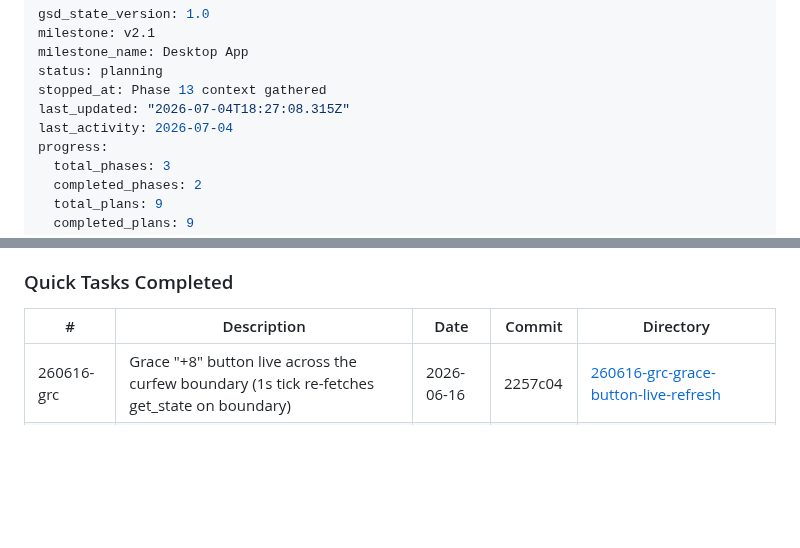
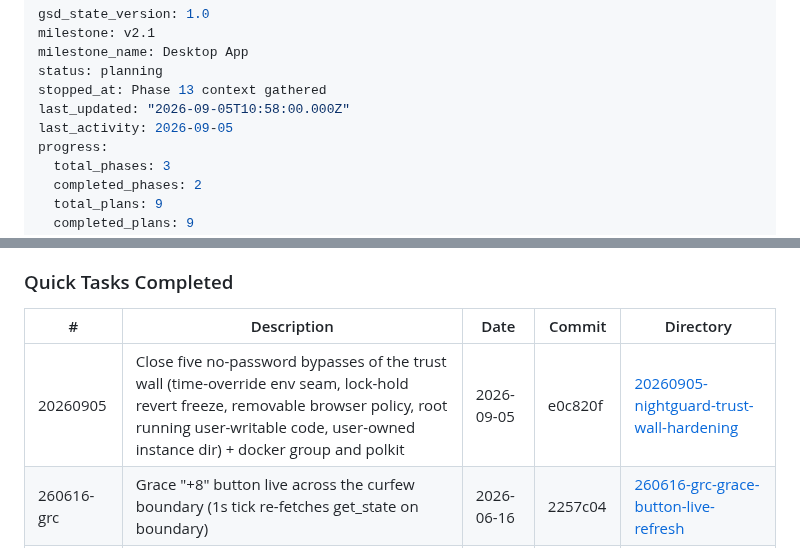
Before and after one commit to danitrrga/nightguard-control, a Markdown page: .planning/STATE.md, 2 parts joined by grey strips. Rendered like a GitHub page; blank space fills up the shorter version.

Commit message:
docs(quick): record the trust-wall hardening task
Summary carries the reproduction for each bypass and the re-test after the fix, plus what
was deliberately left open: the quota week anchor on the system clock, --rebaseline fitting
the sudoers wildcard, and sudo authenticating by fingerprint.

Co-Authored-By: Claude Opus 5 (1M context) <noreply@anthropic.com>
Claude-Session: https://claude.ai/code/session_01Bz7e4uPYmghhbip5vP3Lar

```diff
--- a/.planning/STATE.md
+++ b/.planning/STATE.md
@@ -4,8 +4,8 @@ milestone: v2.1
 milestone_name: Desktop App
 status: planning
 stopped_at: Phase 13 context gathered
-last_updated: "2026-07-04T18:27:08.315Z"
-last_activity: 2026-07-04
+last_updated: "2026-09-05T10:58:00.000Z"
+last_activity: 2026-09-05
 progress:
   total_phases: 3
   completed_phases: 2
@@ -160,6 +160,7 @@ None yet.
 
 | # | Description | Date | Commit | Directory |
 |---|-------------|------|--------|-----------|
+| 20260905 | Close five no-password bypasses of the trust wall (time-override env seam, lock-hold revert freeze, removable browser policy, root running user-writable code, user-owned instance dir) + docker group and polkit | 2026-09-05 | e0c820f | [20260905-nightguard-trust-wall-hardening](./quick/20260905-nightguard-trust-wall-hardening/) |
 | 260616-grc | Grace "+8" button live across the curfew boundary (1s tick re-fetches get_state on boundary) | 2026-06-16 | 2257c04 | [260616-grc-grace-button-live-refresh](./quick/260616-grc-grace-button-live-refresh/) |
 | 260612-fhu | Polish the edit view (sole sanctioned editor) — Ceramic Night | 2026-06-12 | 03a57e9 | [260612-fhu-polish-edit-view](./quick/260612-fhu-polish-edit-view/) |
 | 260612-fsc | Tray number-badge — runtime time-remaining on the tray icon | 2026-06-12 | 8f67492 | [260612-fsc-tray-number-badge](./quick/260612-fsc-tray-number-badge/) |
```
Also changed, not shown: 1 other file.
